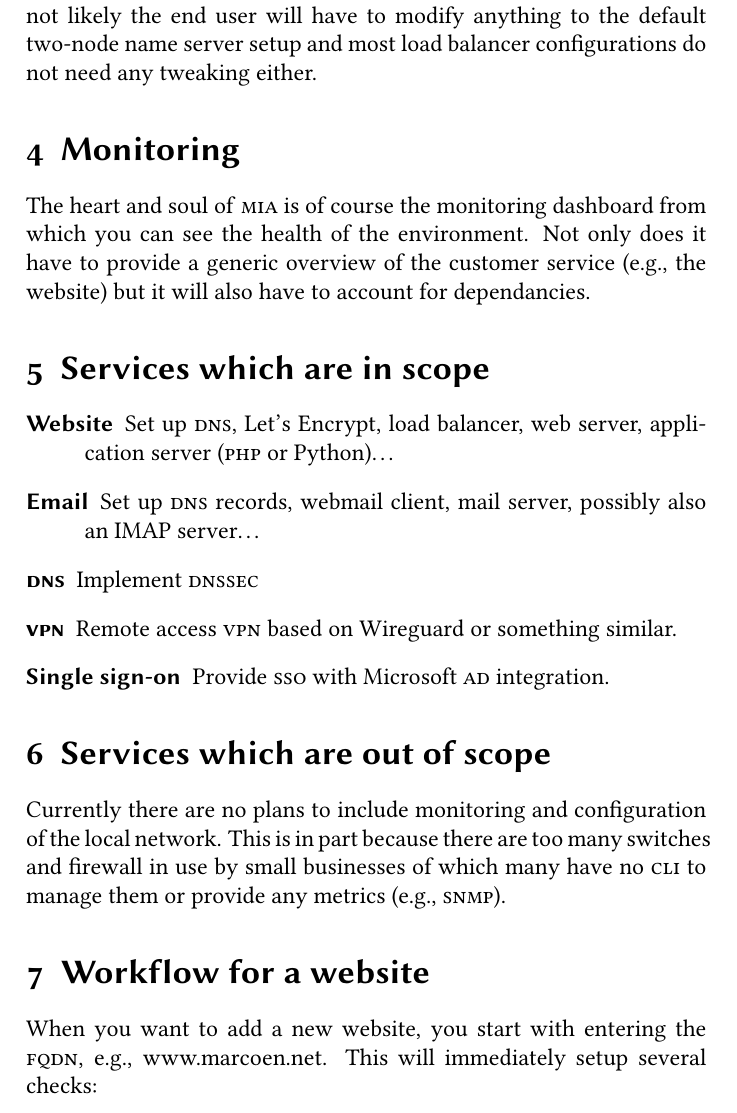
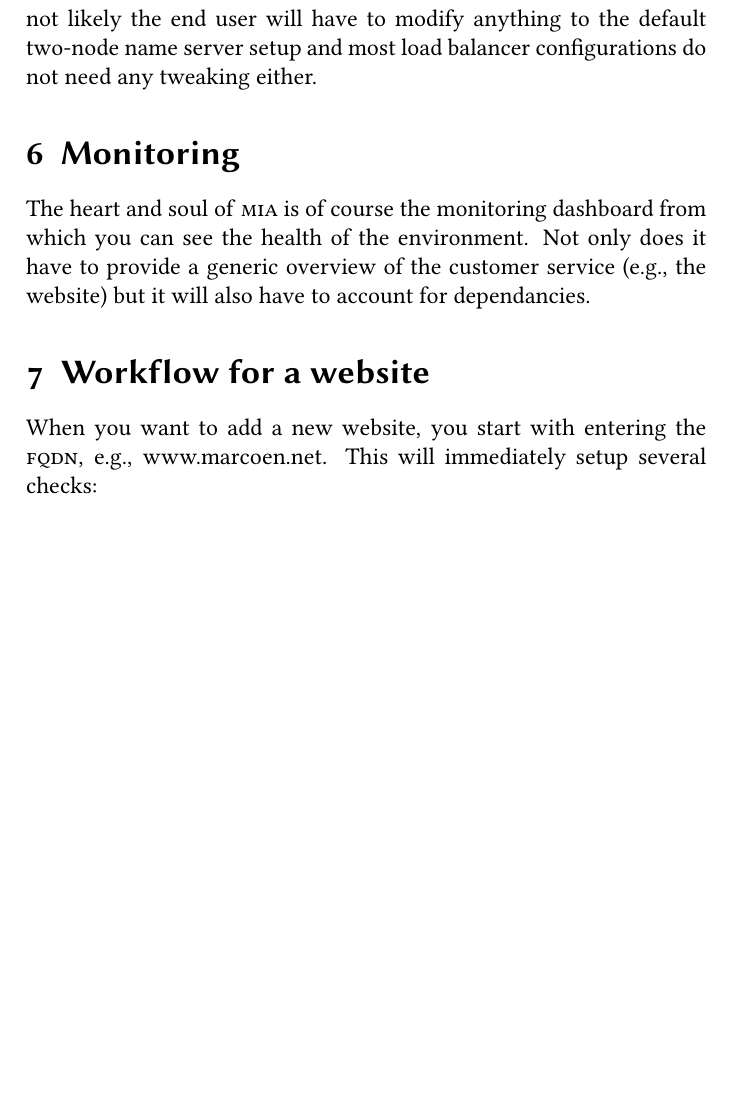
Before and after one commit to tommarcoen/MIA, a LaTeX document (main.tex): part of page 2 of 3 before the commit and part of page 3 of 3 after it, cut so that both start at the same text, the shorter picture padded with empty space. Compiled offline with pdfLaTeX.

Commit message:
Rewrite the introduction and the scope of the project

```diff
--- a/main.tex
+++ b/main.tex
@@ -43,26 +83,8 @@ Not only does it have to provide a generic overview of the customer service (e.g
 
 
 
-\section{Services which are in scope}
-\begin{description}
-\item[Website]
-    Set up \abbr{DNS}, Let's Encrypt, load balancer, web server, application server (\abbr{PHP} or Python)\ldots
-\item[Email]
-    Set up \abbr{DNS} records, webmail client, mail server, possibly also an IMAP server\ldots
-\item[\abbr{DNS}]
-    Implement \abbr{DNSSEc}
-\item[\abbr{VPN}]
-    Remote access \abbr{VPN} based on Wireguard or something similar.
-\item[Single sign-on]
-    Provide \abbr{SSO} with Microsoft \abbr{AD} integration.
-\end{description}
 
 
-
-
-\section{Services which are out of scope}
-Currently there are no plans to include monitoring and configuration of the local network.
-This is in part because there are too many switches and firewall in use by small businesses of which many have no \abbr{CLI} to manage them or provide any metrics (e.g.,\ \abbr{SNMP}).
 
 
 
```
Also changed, not shown: main.tex (40 more changed lines).
